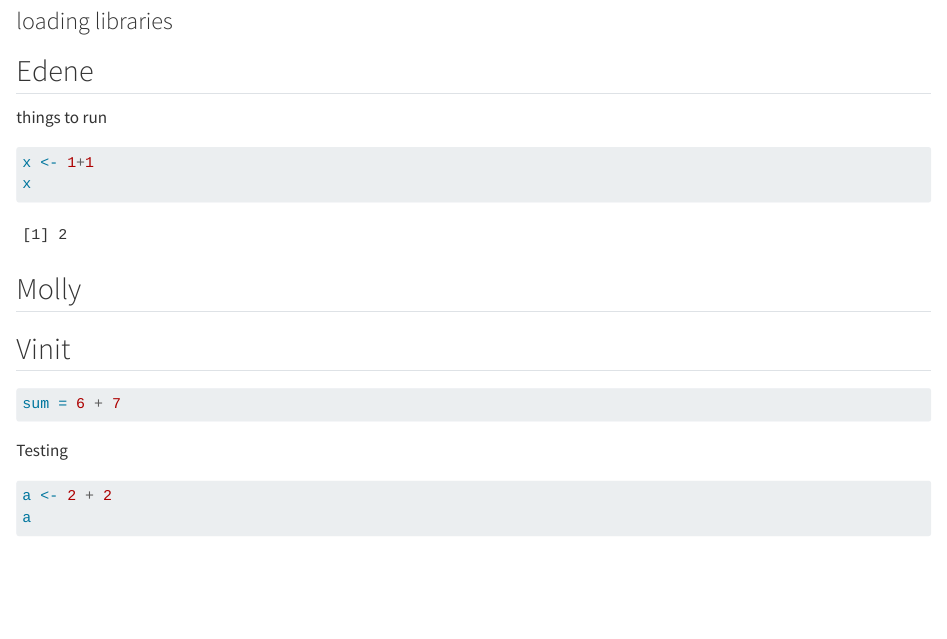
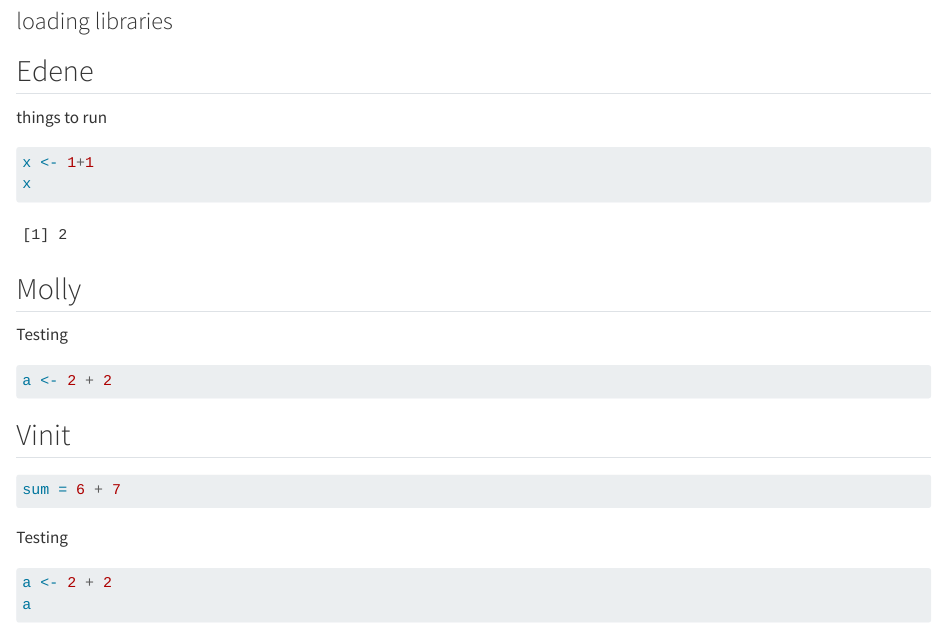
Before and after one commit to rforbiodatascience25/group10, a Quarto document (group_document.qmd): the page in a window 1100 px wide, from 80 px down. Rendered offline with R 4.5, knitr and Pandoc in place of Quarto, with nearby package versions.

Commit message:
Update Section "Molly"

````diff
--- a/group_document.qmd
+++ b/group_document.qmd
@@ -21,6 +21,12 @@ x
 
 ## Molly
 
+Testing
+
+```{r}
+a <- 2 + 2
+```
+
 ## Vinit
 
 ```{r}
````
